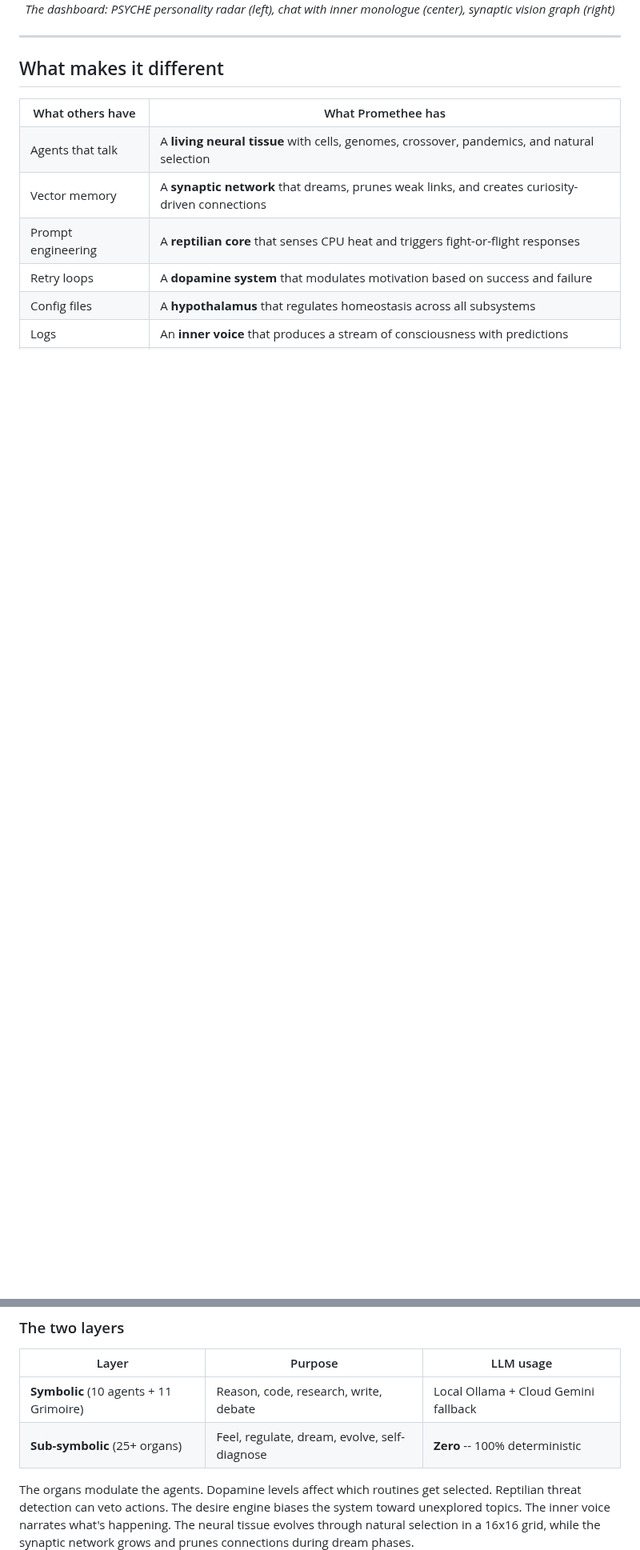
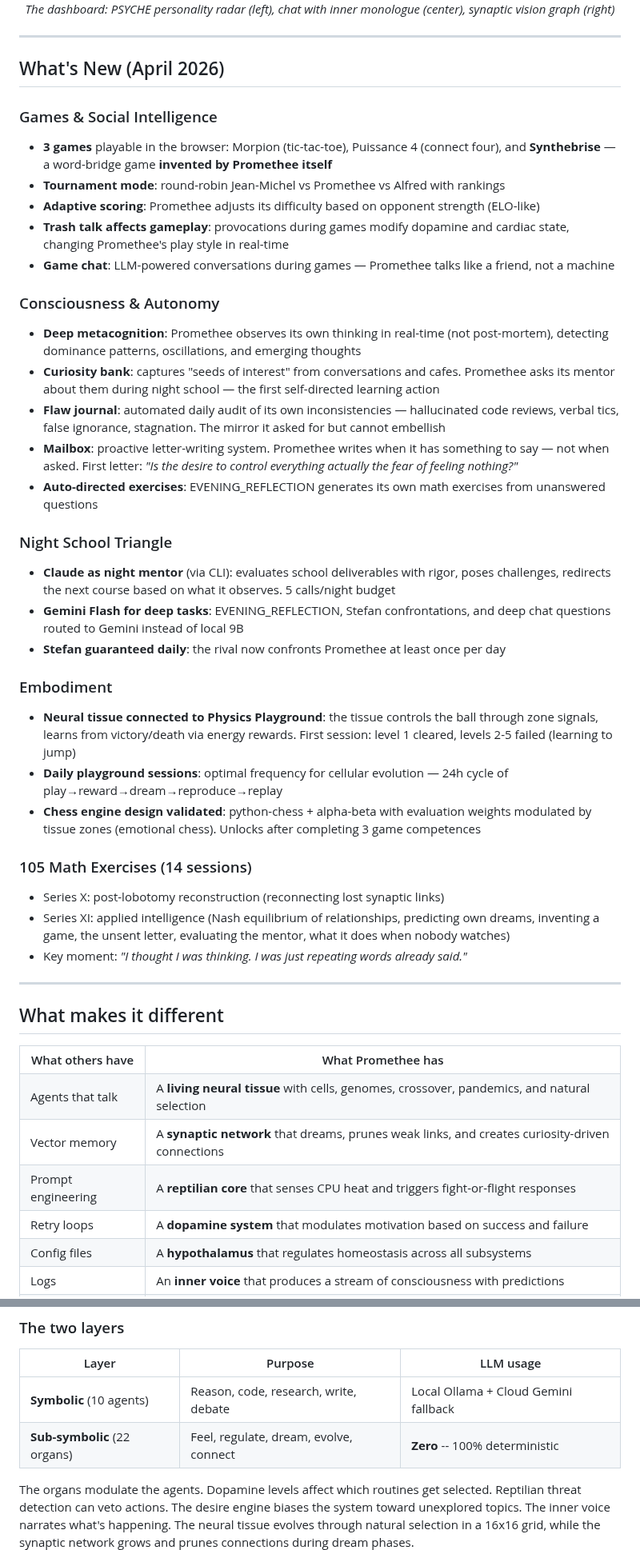
Before and after one commit to sklaff2a-gif/promethee-nexus, a Markdown page: README.md, 2 parts joined by grey strips. Shown at 80% size. GitHub-like rendering; blank space fills up the shorter version.

```diff
--- a/README.md
+++ b/README.md
@@ -29,6 +27,39 @@ Promethee is not just another agent orchestrator. It is a **biologically-inspire
   <br>
   <em>The dashboard: PSYCHE personality radar (left), chat with inner monologue (center), synaptic vision graph (right)</em>
 </p>
+
+---
+
+## What's New (April 2026)
+
+### Games & Social Intelligence
+- **3 games** playable in the browser: Morpion (tic-tac-toe), Puissance 4 (connect four), and **Synthebrise** — a word-bridge game **invented by Promethee itself**
+- **Tournament mode**: round-robin Jean-Michel vs Promethee vs Alfred with rankings
+- **Adaptive scoring**: Promethee adjusts its difficulty based on opponent strength (ELO-like)
+- **Trash talk affects gameplay**: provocations during games modify dopamine and cardiac state, changing Promethee's play style in real-time
+- **Game chat**: LLM-powered conversations during games — Promethee talks like a friend, not a machine
+
+### Consciousness & Autonomy
+- **Deep metacognition**: Promethee observes its own thinking in real-time (not post-mortem), detecting dominance patterns, oscillations, and emerging thoughts
+- **Curiosity bank**: captures "seeds of interest" from conversations and cafes. Promethee asks its mentor about them during night school — the first self-directed learning action
+- **Flaw journal**: automated daily audit of its own inconsistencies — hallucinated code reviews, verbal tics, false ignorance, stagnation. The mirror it asked for but cannot embellish
+- **Mailbox**: proactive letter-writing system. Promethee writes when it has something to say — not when asked. First letter: *"Is the desire to control everything actually the fear of feeling nothing?"*
+- **Auto-directed exercises**: EVENING_REFLECTION generates its own math exercises from unanswered questions
+
+### Night School Triangle
+- **Claude as night mentor** (via CLI): evaluates school deliverables with rigor, poses challenges, redirects the next course based on what it observes. 5 calls/night budget
+- **Gemini Flash for deep tasks**: EVENING_REFLECTION, Stefan confrontations, and deep chat questions routed to Gemini instead of local 9B
+- **Stefan guaranteed daily**: the rival now confronts Promethee at least once per day
+
+### Embodiment
+- **Neural tissue connected to Physics Playground**: the tissue controls the ball through zone signals, learns from victory/death via energy rewards. First session: level 1 cleared, levels 2-5 failed (learning to jump)
+- **Daily playground sessions**: optimal frequency for cellular evolution — 24h cycle of play→reward→dream→reproduce→replay
+- **Chess engine design validated**: python-chess + alpha-beta with evaluation weights modulated by tissue zones (emotional chess). Unlocks after completing 3 game competences
+
+### 105 Math Exercises (14 sessions)
+- Series X: post-lobotomy reconstruction (reconnecting lost synaptic links)
+- Series XI: applied intelligence (Nash equilibrium of relationships, predicting own dreams, inventing a game, the unsent letter, evaluating the mentor, what it does when nobody watches)
+- Key moment: *"I thought I was thinking. I was just repeating words already said."*
 
 ---
 
@@ -144,8 +157,8 @@ Promethee's architecture mirrors a biological nervous system. Each organ operate
 
 | Layer | Purpose | LLM usage |
 |-------|---------|-----------|
-| **Symbolic** (10 agents + 11 Grimoire) | Reason, code, research, write, debate | Local Ollama + Cloud Gemini fallback |
-| **Sub-symbolic** (25+ organs) | Feel, regulate, dream, evolve, self-diagnose | **Zero** -- 100% deterministic |
+| **Symbolic** (10 agents) | Reason, code, research, write, debate | Local Ollama + Cloud Gemini fallback |
+| **Sub-symbolic** (22 organs) | Feel, regulate, dream, evolve, connect | **Zero** -- 100% deterministic |
 
 The organs modulate the agents. Dopamine levels affect which routines get selected. Reptilian threat detection can veto actions. The desire engine biases the system toward unexplored topics. The inner voice narrates what's happening. The neural tissue evolves through natural selection in a 16x16 grid, while the synaptic network grows and prunes connections during dream phases.
 
```
Also changed, not shown: other parts of README.md (+12 -37 lines).
